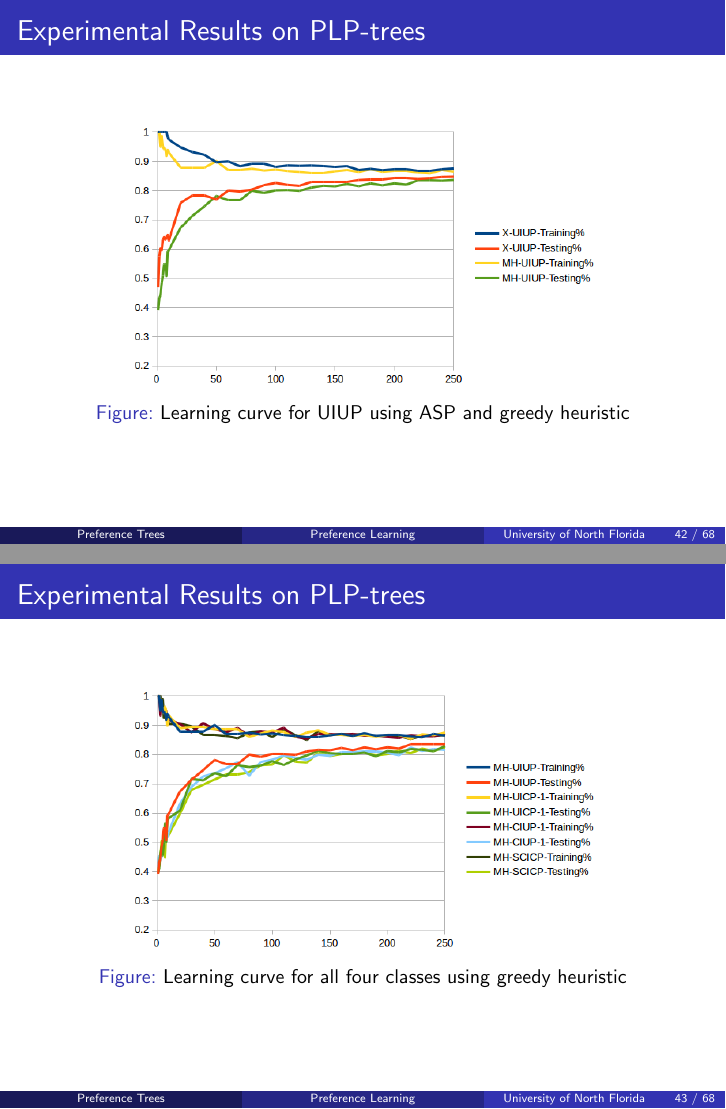
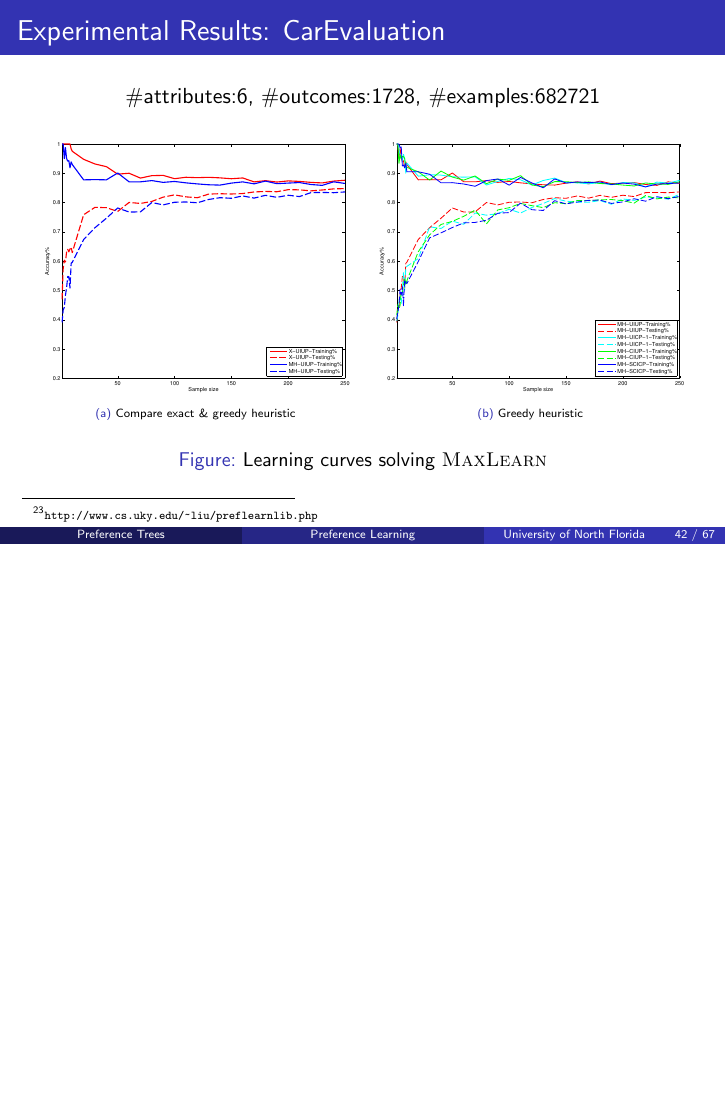
Before and after one commit to xudongliu23/JobTalkResearch, LaTeX slides (research.tex, which reads prefLearning.tex): pages 42 and 43 of 68 before the commit and page 42 of 67 after it, the two joined at a grey line, the shorter picture padded with empty space. Compiled offline with pdfLaTeX.

```diff
--- a/prefLearning.tex
+++ b/prefLearning.tex
@@ -135,20 +135,31 @@
   \end{figure}
 }
 
-\frameT{Experimental Results on PLP-trees}{
-  \begin{figure}[ht!]
+\frameT{Experimental Results: CarEvaluation\footnotetext{
+\tiny \url{http://www.cs.uky.edu/~liu/preflearnlib.php}}
+}
+{
+	\begin{center}
+		\#attributes:6, \#outcomes:1728, \#examples:682721
+	\end{center}
+
+  \begin{figure}
     \centering
-      \includegraphics[width=0.7\textwidth]{figs/PrefLearnResults/Trees/X_MH/CarEvaluation.png}
-    \caption{Learning curve for UIUP using ASP and greedy heuristic}
+    \begin{subfigure}[b]{0.48\textwidth}
+      \centering
+      \includegraphics[width=0.95\textwidth]{figs/PrefLearnResults/MatLabOutput/CarEvaluation_Trees_X_MH.pdf}
+      \caption{Compare exact \& greedy heuristic}
+    \end{subfigure}
+    \begin{subfigure}[b]{0.48\textwidth}
+      \centering
+      \includegraphics[width=0.95\textwidth]{figs/PrefLearnResults/MatLabOutput/CarEvaluation_Trees_MH.pdf}
+      \caption{Greedy heuristic}
+    \end{subfigure}
+
+    \caption{Learning curves solving \tsc{MaxLearn}}
   \end{figure}
-}
 
-\frameT{Experimental Results on PLP-trees}{
-  \begin{figure}[ht!]
-    \centering
-      \includegraphics[width=0.7\textwidth]{figs/PrefLearnResults/Trees/MH/CarEvaluation.png}
-    \caption{Learning curve for all four classes using greedy heuristic}
-  \end{figure}
+
 }
 
 %\frameT{Preference Forests (P-Forests)}{
```
Also changed, not shown: figs/PrefLearnResults/MatLabOutput/Wine_Trees.csv (added, +35 -0 lines), research.pdf, 3 other files.
